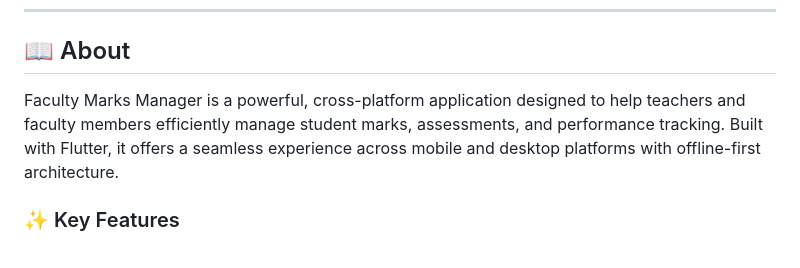
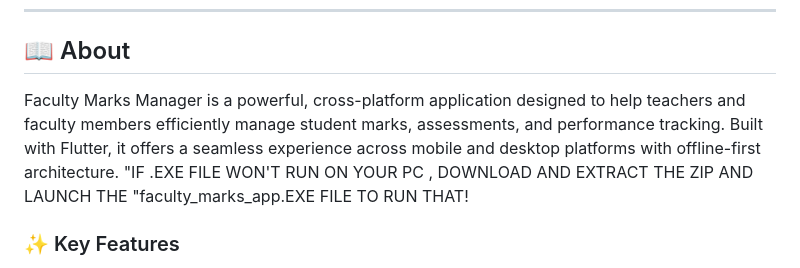
Before and after one commit to Senthil-Achievements/faculty-mark-register, a Markdown page: README.md, the part around the change. Rendered like a GitHub page.

```diff
--- a/README.md
+++ b/README.md
@@ -17,8 +17,7 @@
 
 ## 📖 About
 
-Faculty Marks Manager is a powerful, cross-platform application designed to help teachers and faculty members efficiently manage student marks, assessments, and performance tracking. Built with Flutter, it offers a seamless experience across mobile and desktop platforms with offline-first architecture.
-
+Faculty Marks Manager is a powerful, cross-platform application designed to help teachers and faculty members efficiently manage student marks, assessments, and performance tracking. Built with Flutter, it offers a seamless experience across mobile and desktop platforms with offline-first architecture. "IF .EXE FILE WON'T RUN ON YOUR PC , DOWNLOAD AND EXTRACT THE ZIP AND LAUNCH THE "faculty_marks_app.EXE FILE TO RUN THAT!
 ### ✨ Key Features
 
 - 📚 **Subject Management** - Organize students by subjects
```
